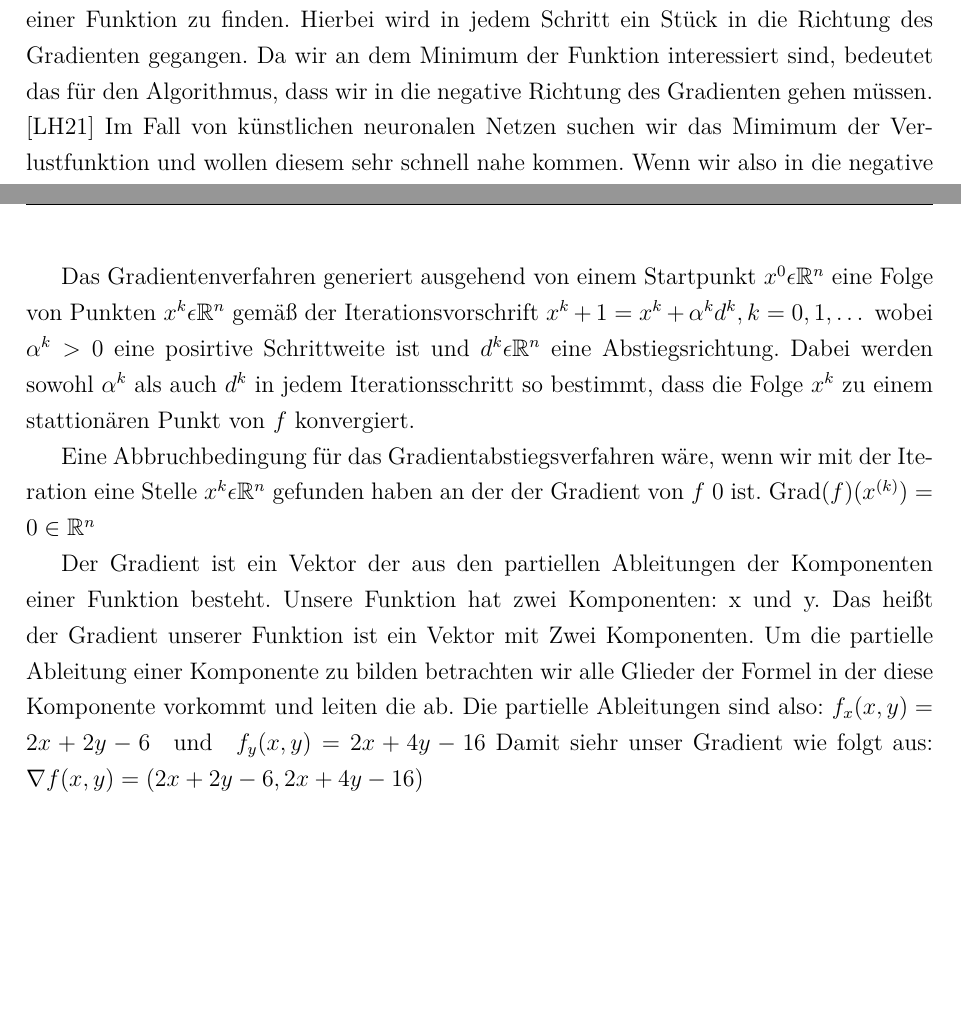
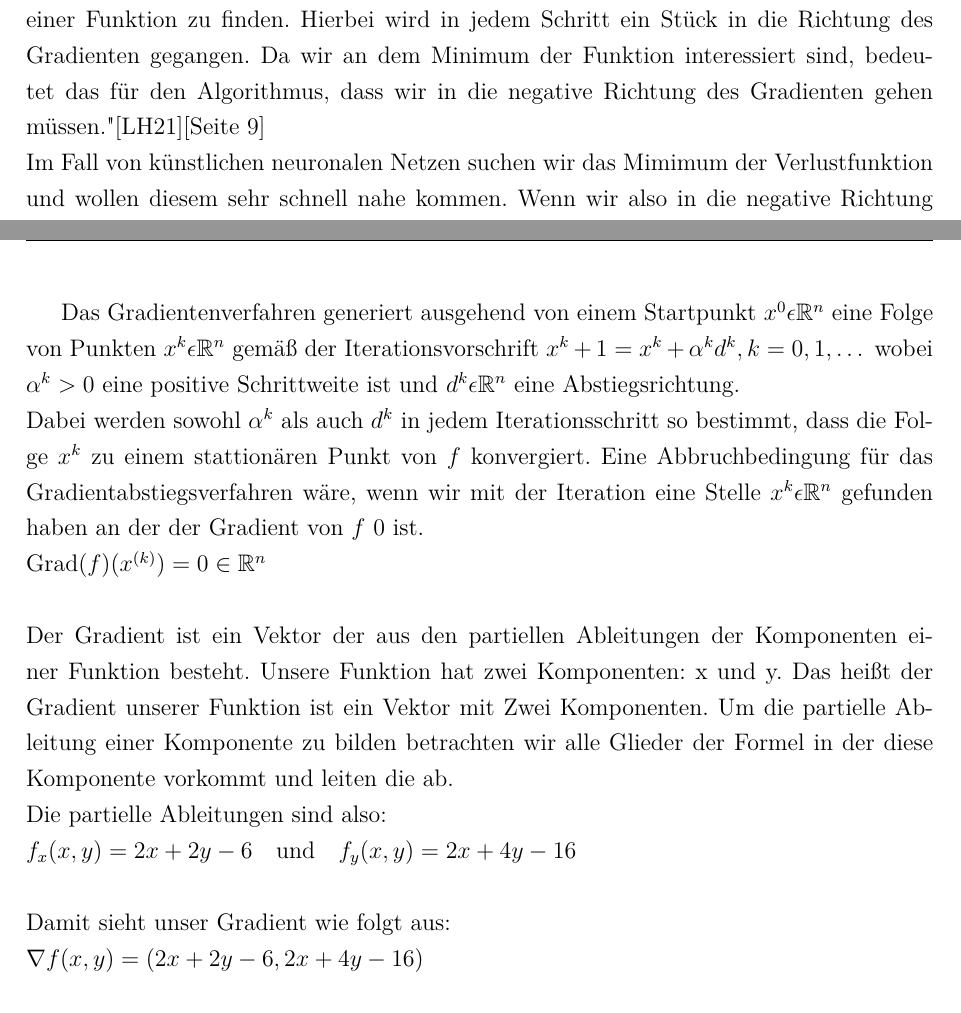
Before and after one commit to ReiwuKleiwu/MA2_Prak_16_Neuronale_Netze, a LaTeX paper (LaTeX/BA_LateXVorlage_v3-2.tex, which reads LaTeX/03_gradient_descent.tex): two parts of pages 15 and 16 of 23 before the commit and two parts of pages 15 and 16 of 24 after it, joined at a grey line, cut so that both start at the same text, the shorter picture padded with empty space. Compiled offline with pdfLaTeX.

Commit message:
change format

```diff
--- a/LaTeX/03_gradient_descent.tex
+++ b/LaTeX/03_gradient_descent.tex
@@ -40,13 +39,11 @@ Das Gradientenverfahren (engl. gradient descent) wird genutzt, um das Minimum de
   Das Backpropagation-Verfahren ist eine Möglichkeit den Gradientenabstieg anzuwenden. Auf die Fehlerbestimmung wird in Kapitel 4 - Backpropagation eingegangen. Der Gradientenabstieg liefert also die Grundlage, später das NN zu trainieren.
 
 \subsubsection{Wie funktioniert das Gradientenverfahren?}\label{subsec:gradientenverfahren:wie_funktioniert}
-Das Gradienten Verfahren (GV) ist ein iteratives Verfahren mit dem Ziel ein Minimum einer Funktion zu finden. Hierbei wird in jedem Schritt ein Stück in die Richtung des Gradienten
-gegangen. Da wir an dem Minimum der Funktion interessiert sind, bedeutet das für den Algorithmus, dass wir in die negative Richtung des Gradienten gehen müssen. \cite{LH21}
+"Das Gradienten Verfahren (GV) ist ein iteratives Verfahren mit dem Ziel ein Minimum einer Funktion zu finden. Hierbei wird in jedem Schritt ein Stück in die Richtung des Gradienten
+gegangen. Da wir an dem Minimum der Funktion interessiert sind, bedeutet das für den Algorithmus, dass wir in die negative Richtung des Gradienten gehen müssen." \cite{LH21}[Seite 9]
+\\
 Im Fall von künstlichen neuronalen Netzen suchen wir das Mimimum der Verlustfunktion und wollen diesem sehr schnell nahe kommen.
-Wenn wir also in die negative Richtung des Gradienten gehen, wissen wir, dass die Funktion am stärksten abfällt und wir somit auch dem Minimum am schnellsten näher kommen.
-
-
-  Das Verfahren durchläuft folgende Schritte:
+Wenn wir also in die negative Richtung des Gradienten gehen, wissen wir, dass die Funktion am stärksten abfällt und wir somit auch dem Minimum am schnellsten näher kommen. Das Verfahren durchläuft folgende Schritte:
   \begin{itemize}
     \item Wahl eines (zufälligen) Startpunktes
   \end{itemize}
@@ -68,23 +65,22 @@ Wenn wir also in die negative Richtung des Gradienten gehen, wissen wir, dass di
   \end{itemize}
 
   %Wahl eines (zufälligen) Startpunktes
-  Das Gradientenverfahren generiert ausgehend von einem Startpunkt $x^0\epsilon\mathbb{R}^n$ eine Folge von Punkten $x^k\epsilon\mathbb{R}^n$ gemäß der Iterationsvorschrift $x^k+1=x^k+\alpha^k d^k, k=0,1,\dots$
-  wobei $\alpha^k>0$ eine posirtive Schrittweite ist und $d^k\epsilon\mathbb{R}^n$ eine Abstiegsrichtung. Dabei werden sowohl $\alpha^k$ als auch $d^k$  in jedem Iterationsschritt so bestimmt, dass die Folge $x^k$
-  zu einem stattionären Punkt von $f$ konvergiert.
+Das Gradientenverfahren generiert ausgehend von einem Startpunkt $x^0\epsilon\mathbb{R}^n$ eine Folge von Punkten $x^k\epsilon\mathbb{R}^n$ gemäß der Iterationsvorschrift $x^k+1=x^k+\alpha^k d^k, k=0,1,\dots$
+  wobei $\alpha^k>0$ eine positive Schrittweite ist und $d^k\epsilon\mathbb{R}^n$ eine Abstiegsrichtung.
+  \\
+  Dabei werden sowohl $\alpha^k$ als auch $d^k$  in jedem Iterationsschritt so bestimmt, dass die Folge $x^k$ zu einem stattionären Punkt von $f$ konvergiert.
   %TO-DO Festsetzung eines Lernparameters
-
   %TO-DO Festlegung des Abbruchkriterium
   Eine Abbruchbedingung für das Gradientabstiegsverfahren wäre, wenn wir mit der Iteration eine Stelle $x^k\epsilon\mathbb{R}^n$ gefunden haben an der der Gradient von $f$ 0 ist.
-  $\text{Grad}(f)(x^{(k)}) = 0 \in \mathbb{R}^n$
-
-
+  \\$\text{Grad}(f)(x^{(k)}) = 0 \in \mathbb{R}^n$
   %TO-DO Fixierung der kritischen Differrenz der Gewichtsveränderungen, die nicht unterschritten werden darf. Spezifizierung der maximalen Anzahl an Iterationen (Wiederholungen), die vorgenommen werden sollen.
-
   %TO-DO Berechnung des Gradienten
-  Der Gradient ist ein Vektor der aus den partiellen Ableitungen der Komponenten einer Funktion besteht. Unsere Funktion hat zwei Komponenten: x und y.
+  \\
+\newline Der Gradient ist ein Vektor der aus den partiellen Ableitungen der Komponenten einer Funktion besteht. Unsere Funktion hat zwei Komponenten: x und y.
   Das heißt der Gradient unserer Funktion ist ein Vektor mit Zwei Komponenten.
-  Um die partielle Ableitung einer Komponente zu bilden betrachten wir alle Glieder der Formel in der diese Komponente vorkommt und leiten die ab. Die partielle Ableitungen sind also:
-  $f_x(x, y) = 2x + 2y - 6 \quad \text{und} \quad f_y(x, y) = 2x + 4y - 16$
-  Damit siehr unser Gradient wie folgt aus:
-  $\nabla f(x, y) = (2x + 2y - 6, 2x + 4y - 16)$
-
+  Um die partielle Ableitung einer Komponente zu bilden betrachten wir alle Glieder der Formel in der diese Komponente vorkommt und leiten die ab.
+  \\Die partielle Ableitungen sind also:
+  \\$f_x(x, y) = 2x + 2y - 6 \quad \text{und} \quad f_y(x, y) = 2x + 4y - 16$
+  \\
+  \\Damit sieht unser Gradient wie folgt aus:
+  \newline $\nabla f(x, y) = (2x + 2y - 6, 2x + 4y - 16)$
@@ -101 +101,2 @@ Wenn wir also in die negative Richtung des Gradienten gehen, wissen wir, dass di
+\newpage
   %TO-DO Veränderung der Gewichte
```
Also changed, not shown: LaTeX/03_gradient_descent.tex (46 more changed lines).
